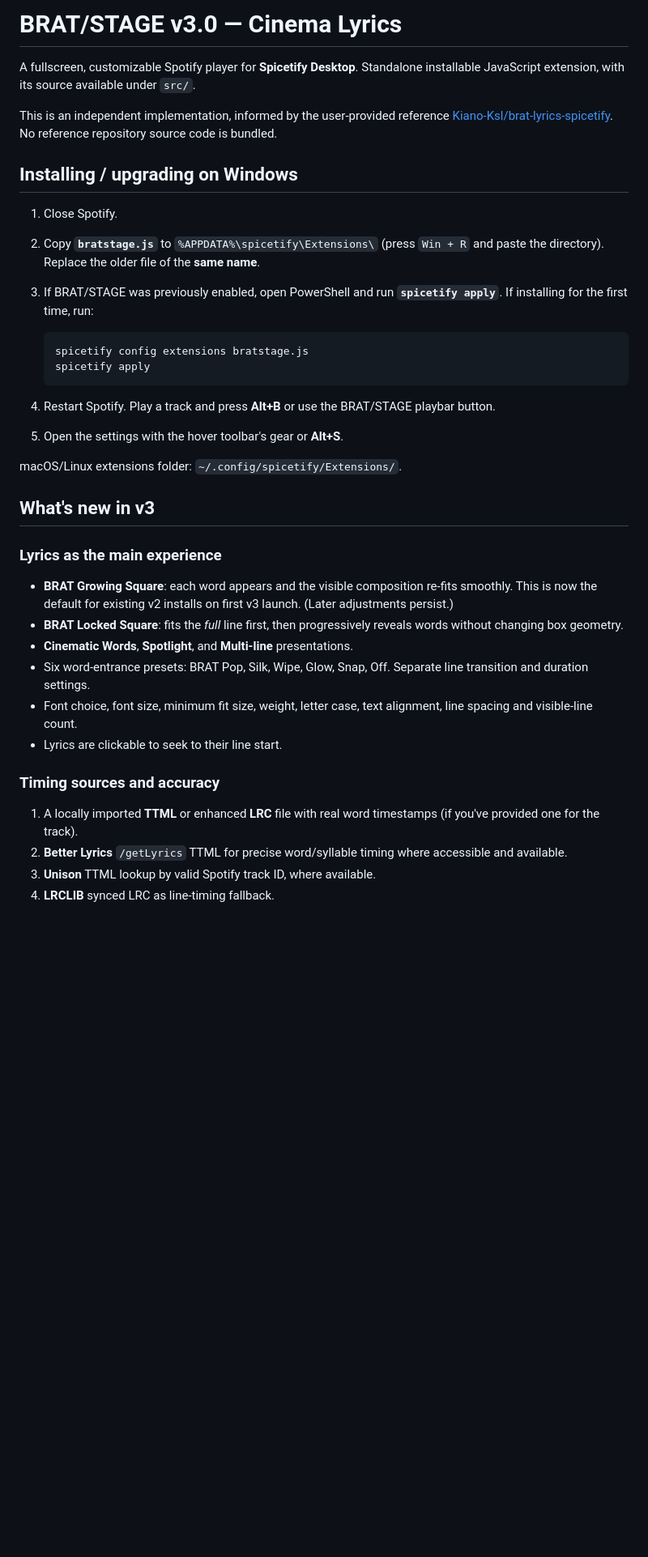
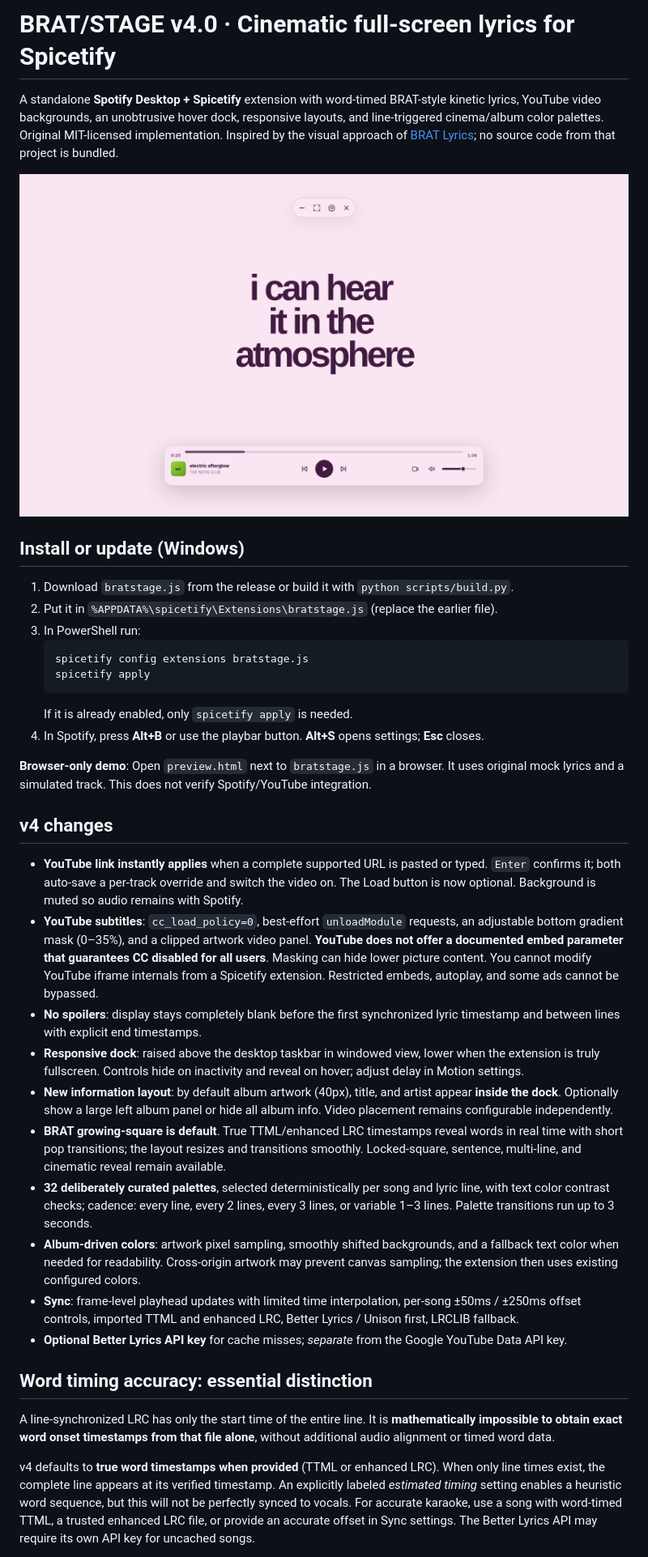
Before and after one commit to Tuguldurs526/brat-stage-spicetify, a Markdown page: README.md, the part around one of its changes. Shown at 81% size. Drawn GitHub-style; pictures changed too: screenshots/preview-player.png (added); blank space fills up the shorter version.

````diff
--- a/README.md
+++ b/README.md
@@ -1,39 +1,39 @@
-# BRAT/STAGE v3.0 — Cinema Lyrics
+# BRAT/STAGE v4.0 · Cinematic full-screen lyrics for Spicetify
 
-A fullscreen, customizable Spotify player for **Spicetify Desktop**. Standalone installable JavaScript extension, with its source available under `src/`.
+A standalone **Spotify Desktop + Spicetify** extension with word-timed BRAT-style kinetic lyrics, YouTube video backgrounds, an unobtrusive hover dock, responsive layouts, and line-triggered cinema/album color palettes. Original MIT-licensed implementation. Inspired by the visual approach of [BRAT Lyrics](https://github.com/Kiano-Ksl/brat-lyrics-spicetify); no source code from that project is bundled.
 
-This is an independent implementation, informed by the user-provided reference [Kiano-Ksl/brat-lyrics-spicetify](https://github.com/Kiano-Ksl/brat-lyrics-spicetify). No reference repository source code is bundled.
+![BRAT/STAGE preview](screenshots/preview-player.png)
 
-## Installing / upgrading on Windows
+## Install or update (Windows)
 
-1. Close Spotify.
-2. Copy **`bratstage.js`** to `%APPDATA%\spicetify\Extensions\` (press `Win + R` and paste the directory). Replace the older file of the **same name**.
-3. If BRAT/STAGE was previously enabled, open PowerShell and run **`spicetify apply`**. If installing for the first time, run:
-
+1. Download `bratstage.js` from the release or build it with `python scripts/build.py`.
+2. Put it in `%APPDATA%\spicetify\Extensions\bratstage.js` (replace the earlier file).
+3. In PowerShell run:
    ```powershell
    spicetify config extensions bratstage.js
    spicetify apply
    ```
-4. Restart Spotify. Play a track and press **Alt+B** or use the BRAT/STAGE playbar button.
-5. Open the settings with the hover toolbar's gear or **Alt+S**.
+   If it is already enabled, only `spicetify apply` is needed.
+4. In Spotify, press **Alt+B** or use the playbar button. **Alt+S** opens settings; **Esc** closes.
 
-macOS/Linux extensions folder: `~/.config/spicetify/Extensions/`.
+**Browser-only demo**: Open `preview.html` next to `bratstage.js` in a browser. It uses original mock lyrics and a simulated track. This does not verify Spotify/YouTube integration.
 
-## What's new in v3
+## v4 changes
 
-### Lyrics as the main experience
+- **YouTube link instantly applies** when a complete supported URL is pasted or typed. `Enter` confirms it; both auto-save a per-track override and switch the video on. The Load button is now optional. Background is muted so audio remains with Spotify.
+- **YouTube subtitles**: `cc_load_policy=0`, best-effort `unloadModule` requests, an adjustable bottom gradient mask (0–35%), and a clipped artwork video panel. **YouTube does not offer a documented embed parameter that guarantees CC disabled for all users**. Masking can hide lower picture content. You cannot modify YouTube iframe internals from a Spicetify extension. Restricted embeds, autoplay, and some ads cannot be bypassed.
+- **No spoilers**: display stays completely blank before the first synchronized lyric timestamp and between lines with explicit end timestamps.
+- **Responsive dock**: raised above the desktop taskbar in windowed view, lower when the extension is truly fullscreen. Controls hide on inactivity and reveal on hover; adjust delay in Motion settings.
+- **New information layout**: by default album artwork (40px), title, and artist appear **inside the dock**. Optionally show a large left album panel or hide all album info. Video placement remains configurable independently.
+- **BRAT growing-square is default**. True TTML/enhanced LRC timestamps reveal words in real time with short pop transitions; the layout resizes and transitions smoothly. Locked-square, sentence, multi-line, and cinematic reveal remain available.
+- **32 deliberately curated palettes**, selected deterministically per song and lyric line, with text color contrast checks; cadence: every line, every 2 lines, every 3 lines, or variable 1–3 lines. Palette transitions run up to 3 seconds.
+- **Album-driven colors**: artwork pixel sampling, smoothly shifted backgrounds, and a fallback text color when needed for readability. Cross-origin artwork may prevent canvas sampling; the extension then uses existing configured colors.
+- **Sync**: frame-level playhead updates with limited time interpolation, per-song ±50ms / ±250ms offset controls, imported TTML and enhanced LRC, Better Lyrics / Unison first, LRCLIB fallback.
+- **Optional Better Lyrics API key** for cache misses; *separate* from the Google YouTube Data API key.
 
-- **BRAT Growing Square**: each word appears and the visible composition re-fits smoothly. This is now the default for existing v2 installs on first v3 launch. (Later adjustments persist.)
-- **BRAT Locked Square**: fits the *full* line first, then progressively reveals words without changing box geometry.
-- **Cinematic Words**, **Spotlight**, and **Multi-line** presentations.
-- Six word-entrance presets: BRAT Pop, Silk, Wipe, Glow, Snap, Off. Separate line transition and duration settings.
-- Font choice, font size, minimum fit size, weight, letter case, text alignment, line spacing and visible-line count.
-- Lyrics are clickable to seek to their line start.
+## Word timing accuracy: essential distinction
 
-### Timing sources and accuracy
+A line-synchronized LRC has only the start time of the entire line. It is **mathematically impossible to obtain exact word onset timestamps from that file alone**, without additional audio alignment or timed word data.
 
-1. A locally imported **TTML** or enhanced **LRC** file with real word timestamps (if you've provided one for the track).
-2. **Better Lyrics** `/getLyrics` TTML for precise word/syllable timing where accessible and available.
-3. **Unison** TTML lookup by valid Spotify track ID, where available.
-4. **LRCLIB** synced LRC as line-timing fallback.
+v4 defaults to **true word timestamps when provided** (TTML or enhanced LRC). When only line times exist, the complete line appears at its verified timestamp. An explicitly labeled *estimated timing* setting enables a heuristic word sequence, but this will not be perfectly synced to vocals. For accurate karaoke, use a song with word-timed TTML, a trusted enhanced LRC file, or provide an accurate offset in Sync settings. The Better Lyrics API may require its own API key for uncached songs.
 
````
Also changed, not shown: other parts of README.md (+35 -40 lines), CHANGELOG.md (added, +18 -0 lines), screenshots/cinema-hidden-dock.png (added), screenshots/settings.png (added), 14 other files.
